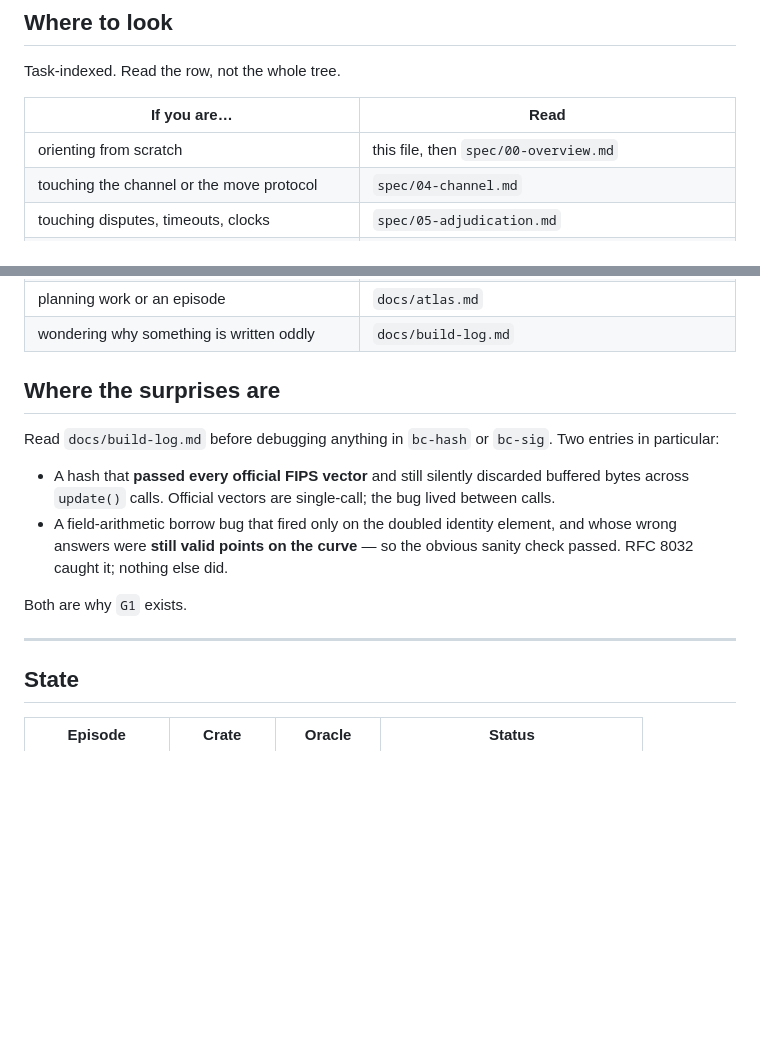
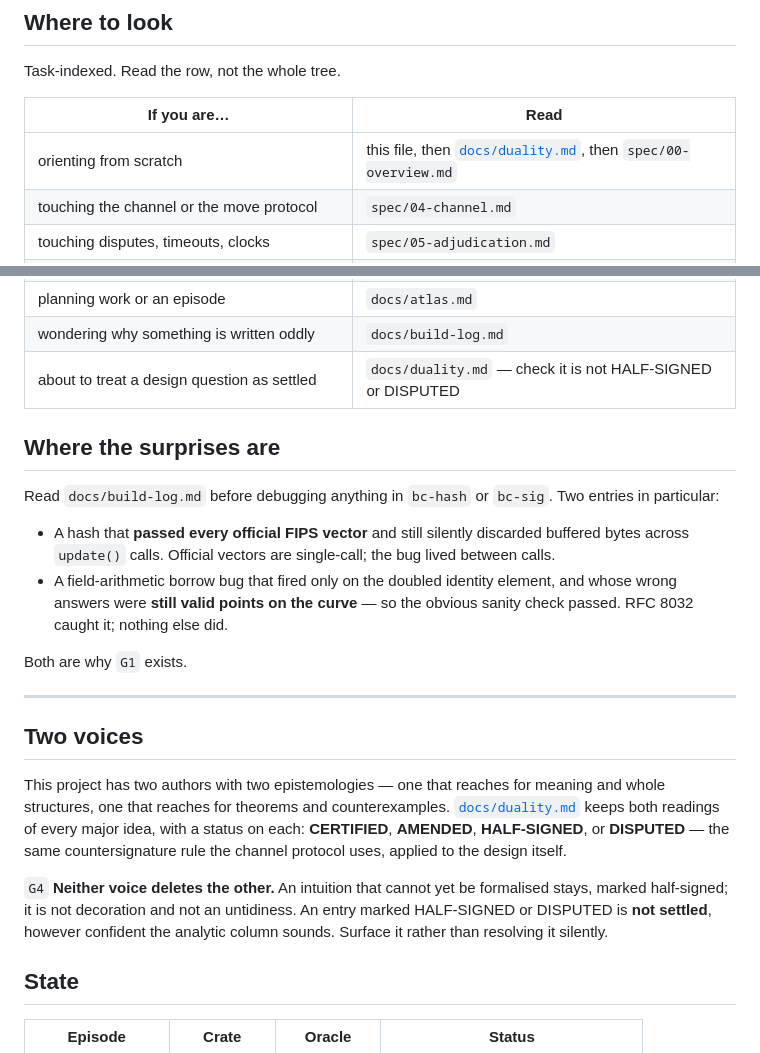
Before and after one commit to embt23/BlockChess, a Markdown page: CLAUDE.md, 2 parts joined by grey strips. Drawn GitHub-style; blank space fills up the shorter version.

```diff
--- a/CLAUDE.md
+++ b/CLAUDE.md
@@ -99,7 +99,7 @@ Task-indexed. Read the row, not the whole tree.
 
 | If you are… | Read |
 |---|---|
-| orienting from scratch | this file, then `spec/00-overview.md` |
+| orienting from scratch | this file, then [`docs/duality.md`](docs/duality.md), then `spec/00-overview.md` |
 | touching the channel or the move protocol | `spec/04-channel.md` |
 | touching disputes, timeouts, clocks | `spec/05-adjudication.md` |
 | touching chess rules, board encoding, terminal conditions | `spec/03-position.md` + `crates/bc-chess` |
@@ -113,6 +113,7 @@ Task-indexed. Read the row, not the whole tree.
 | about to make a design decision | `spec/09-open-questions.md` — check it is not already decided |
 | planning work or an episode | `docs/atlas.md` |
 | wondering why something is written oddly | `docs/build-log.md` |
+| about to treat a design question as settled | `docs/duality.md` — check it is not HALF-SIGNED or DISPUTED |
 
 ## Where the surprises are
 
@@ -129,6 +130,21 @@ Two entries in particular:
 Both are why `G1` exists.
 
 ---
+
+## Two voices
+
+This project has two authors with two epistemologies — one that reaches for
+meaning and whole structures, one that reaches for theorems and counterexamples.
+[`docs/duality.md`](docs/duality.md) keeps both readings of every major idea,
+with a status on each: **CERTIFIED**, **AMENDED**, **HALF-SIGNED**, or
+**DISPUTED** — the same countersignature rule the channel protocol uses, applied
+to the design itself.
+
+`G4` **Neither voice deletes the other.** An intuition that cannot yet be
+formalised stays, marked half-signed; it is not decoration and not an
+untidiness. An entry marked HALF-SIGNED or DISPUTED is **not settled**, however
+confident the analytic column sounds. Surface it rather than resolving it
+silently.
 
 ## State
 
```
Also changed, not shown: docs/duality.md (added, +155 -0 lines).
